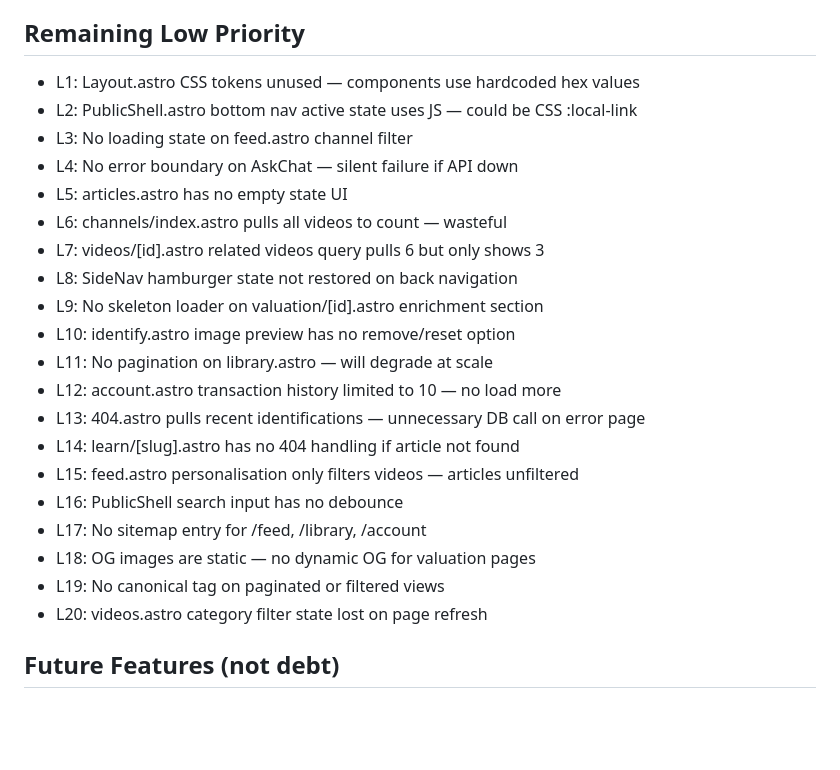
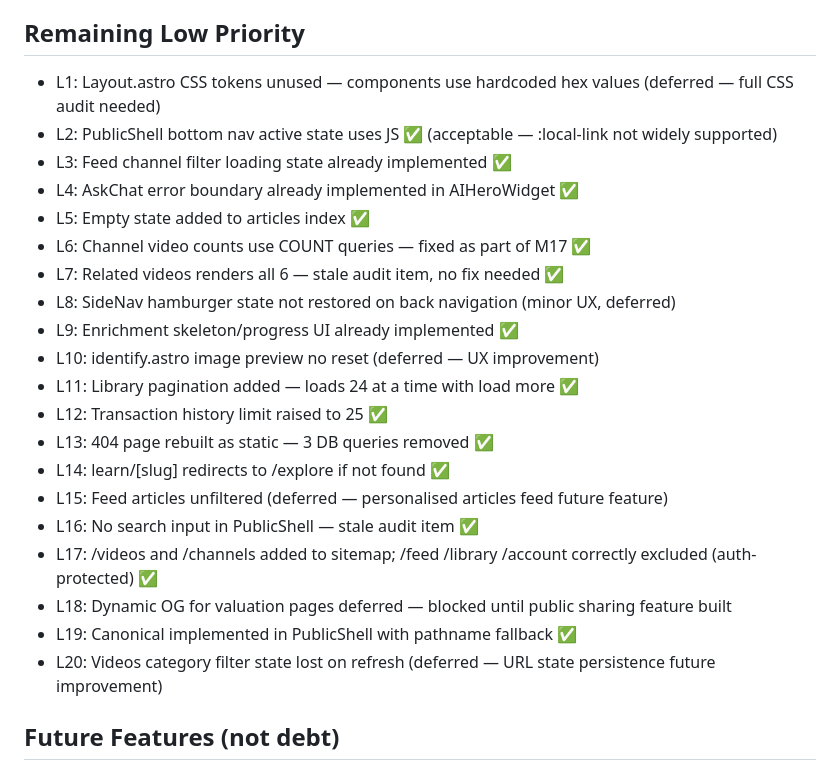
Before and after one commit to Trant20/gauk-antiques, a Markdown page: TECH_DEBT.md, the part around the change. Rendered like a GitHub page; blank space fills up the shorter version.

Commit message:
docs: reconcile L items in TECH_DEBT.md — mark completed, stale, and deferred

```diff
--- a/TECH_DEBT.md
+++ b/TECH_DEBT.md
@@ -75,26 +75,26 @@ Last updated: 2026-06-05 (Post-audit reconciliation)
 - M31: broken /makers links removed from category pages; route build deferred to future feature ✅
 
 ## Remaining Low Priority
-- L1: Layout.astro CSS tokens unused — components use hardcoded hex values
-- L2: PublicShell.astro bottom nav active state uses JS — could be CSS :local-link
-- L3: No loading state on feed.astro channel filter
-- L4: No error boundary on AskChat — silent failure if API down
-- L5: articles.astro has no empty state UI
-- L6: channels/index.astro pulls all videos to count — wasteful
-- L7: videos/[id].astro related videos query pulls 6 but only shows 3
-- L8: SideNav hamburger state not restored on back navigation
-- L9: No skeleton loader on valuation/[id].astro enrichment section
-- L10: identify.astro image preview has no remove/reset option
-- L11: No pagination on library.astro — will degrade at scale
-- L12: account.astro transaction history limited to 10 — no load more
-- L13: 404.astro pulls recent identifications — unnecessary DB call on error page
-- L14: learn/[slug].astro has no 404 handling if article not found
-- L15: feed.astro personalisation only filters videos — articles unfiltered
-- L16: PublicShell search input has no debounce
-- L17: No sitemap entry for /feed, /library, /account
-- L18: OG images are static — no dynamic OG for valuation pages
-- L19: No canonical tag on paginated or filtered views
-- L20: videos.astro category filter state lost on page refresh
+- L1: Layout.astro CSS tokens unused — components use hardcoded hex values (deferred — full CSS audit needed)
+- L2: PublicShell bottom nav active state uses JS ✅ (acceptable — :local-link not widely supported)
+- L3: Feed channel filter loading state already implemented ✅
+- L4: AskChat error boundary already implemented in AIHeroWidget ✅
+- L5: Empty state added to articles index ✅
+- L6: Channel video counts use COUNT queries — fixed as part of M17 ✅
+- L7: Related videos renders all 6 — stale audit item, no fix needed ✅
+- L8: SideNav hamburger state not restored on back navigation (minor UX, deferred)
+- L9: Enrichment skeleton/progress UI already implemented ✅
+- L10: identify.astro image preview no reset (deferred — UX improvement)
+- L11: Library pagination added — loads 24 at a time with load more ✅
+- L12: Transaction history limit raised to 25 ✅
+- L13: 404 page rebuilt as static — 3 DB queries removed ✅
+- L14: learn/[slug] redirects to /explore if not found ✅
+- L15: Feed articles unfiltered (deferred — personalised articles feed future feature)
+- L16: No search input in PublicShell — stale audit item ✅
+- L17: /videos and /channels added to sitemap; /feed /library /account correctly excluded (auth-protected) ✅
+- L18: Dynamic OG for valuation pages deferred — blocked until public sharing feature built
+- L19: Canonical implemented in PublicShell with pathname fallback ✅
+- L20: Videos category filter state lost on refresh (deferred — URL state persistence future improvement)
 
 ## Future Features (not debt)
 - Public valuation sharing route /report/[id] with blur gate for non-owners
```
